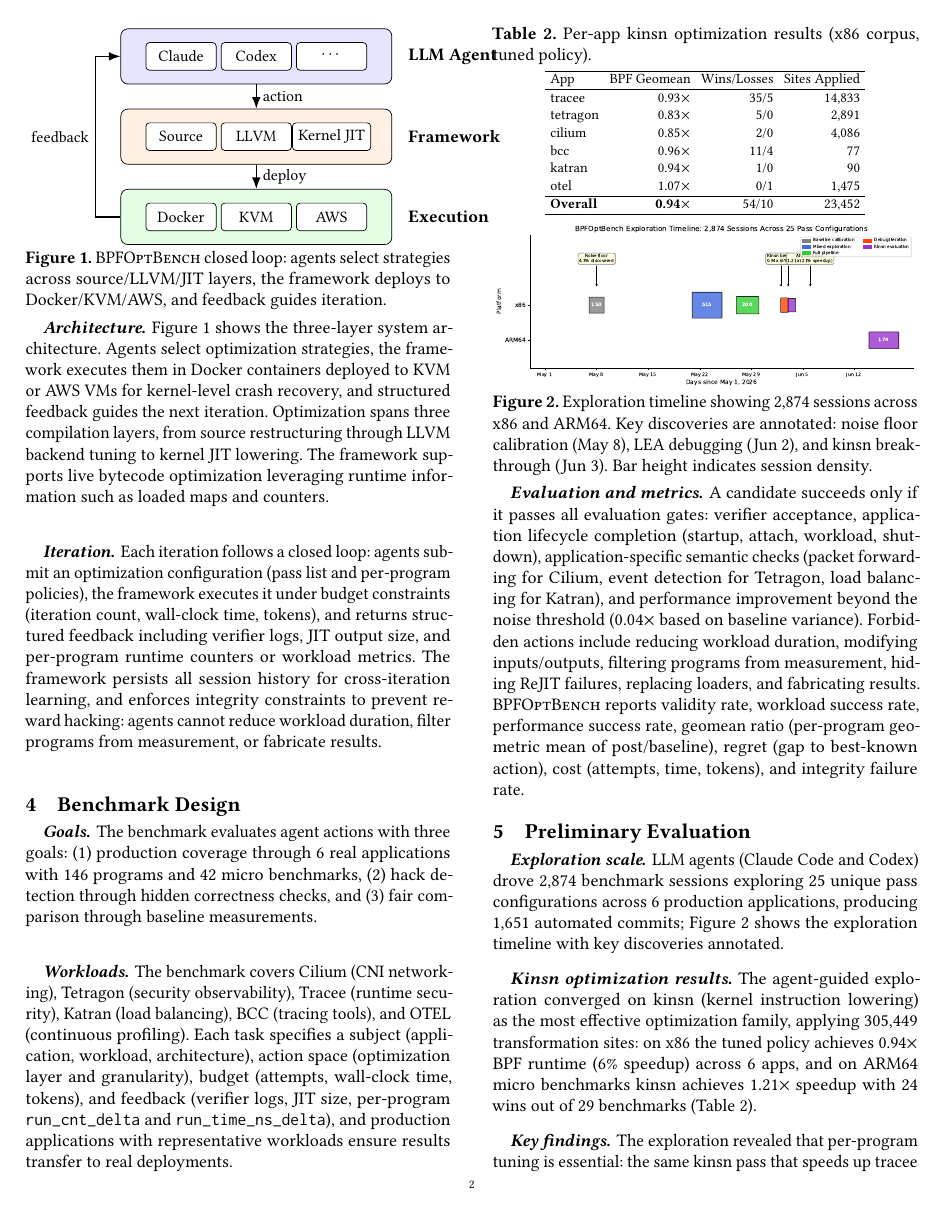
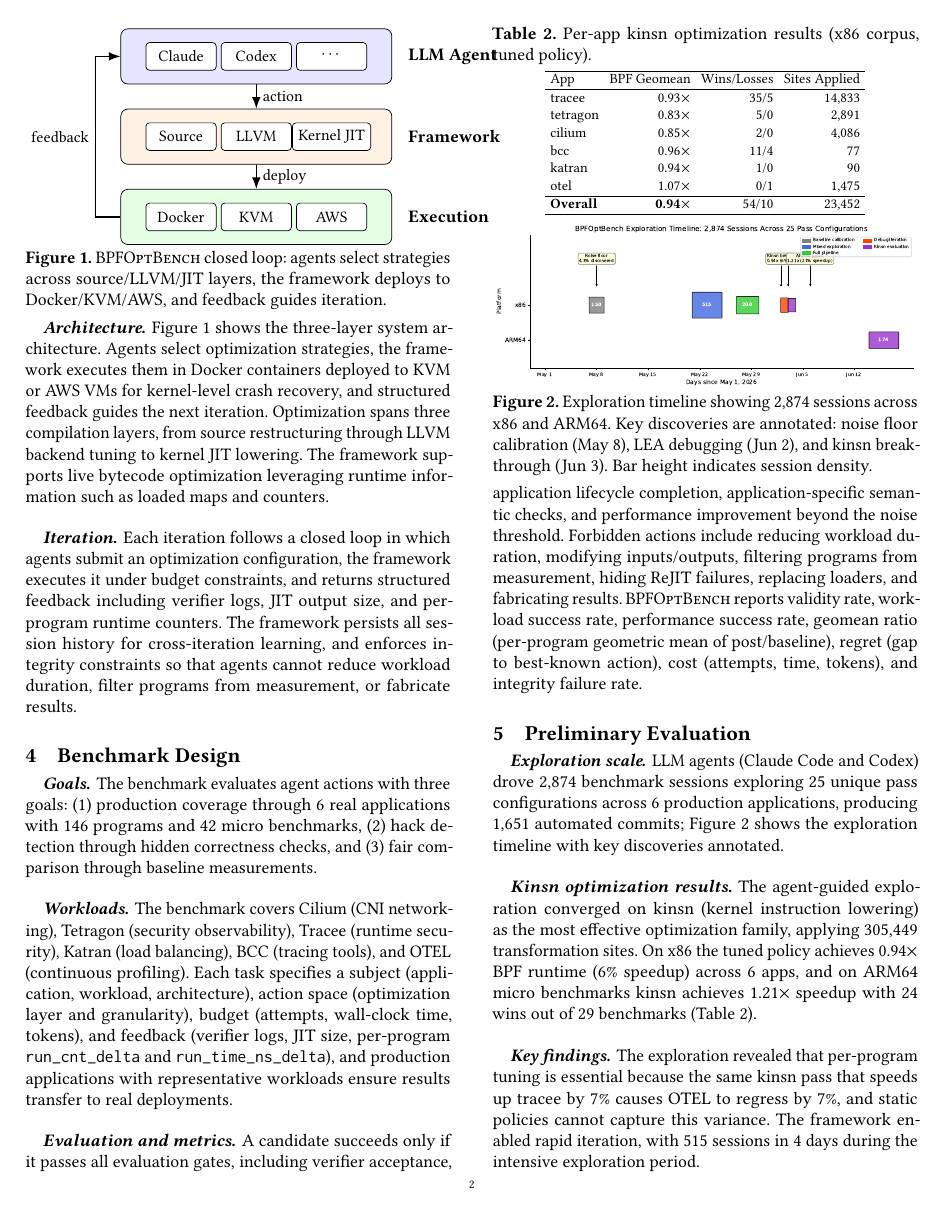
Before and after one commit to yunwei37/ebpf27-bpfoptbench, a LaTeX paper (main.tex): page 2 of 3. Compiled offline with pdfLaTeX.

Commit message:
Refine abstract and motivation sections in main.tex for clarity, improving sentence structure and flow to enhance readability of eBPF optimization challenges and strategies.

```diff
--- a/main.tex
+++ b/main.tex
@@ -175,10 +175,10 @@ The framework supports live bytecode optimization leveraging runtime information
 \end{figure}
 
 \paragraph{Iteration.}
-Each iteration follows a closed loop: agents submit an optimization configuration (pass list and per-program policies), the framework executes it under budget constraints (iteration count, wall-clock time, tokens), and returns structured feedback including verifier logs, JIT output size, and per-program runtime counters or workload metrics.
-% 每次迭代遵循闭环：agents 提交优化配置（pass 列表和逐程序策略），框架在预算约束（迭代次数、挂钟时间、token）下执行，并返回包括 verifier 日志、JIT 输出大小、每程序运行时计数器或工作负载指标的结构化反馈。
-The framework persists all session history for cross-iteration learning, and enforces integrity constraints to prevent reward hacking: agents cannot reduce workload duration, filter programs from measurement, or fabricate results.
-% 框架持久化所有 session 历史以支持跨迭代学习，并强制执行完整性约束以防止奖励作弊：agents 不能减少工作负载时长、从测量中过滤程序或伪造结果。
+Each iteration follows a closed loop in which agents submit an optimization configuration, the framework executes it under budget constraints, and returns structured feedback including verifier logs, JIT output size, and per-program runtime counters.
+% 每次迭代遵循闭环，其中 agents 提交优化配置，框架在预算约束下执行，并返回包括 verifier 日志、JIT 输出大小和每程序运行时计数器的结构化反馈。
+The framework persists all session history for cross-iteration learning, and enforces integrity constraints so that agents cannot reduce workload duration, filter programs from measurement, or fabricate results.
+% 框架持久化所有 session 历史以支持跨迭代学习，并强制执行完整性约束使得 agents 不能减少工作负载时长、从测量中过滤程序或伪造结果。
 
 \section{Benchmark Design}
 
@@ -193,8 +193,8 @@ Each task specifies a subject (application, workload, architecture), action spac
 % 每个任务指定主体（应用、工作负载、架构）、动作空间（优化层和粒度）、预算（尝试次数、挂钟时间、token）和反馈（verifier 日志、JIT 大小、每程序 run_cnt_delta 和 run_time_ns_delta），使用代表性工作负载的生产应用确保结果能迁移到真实部署。
 
 \paragraph{Evaluation and metrics.}
-A candidate succeeds only if it passes all evaluation gates: verifier acceptance, application lifecycle completion (startup, attach, workload, shutdown), application-specific semantic checks (packet forwarding for Cilium, event detection for Tetragon, load balancing for Katran), and performance improvement beyond the noise threshold (0.04$\times$ based on baseline variance).
-% 候选者只有通过所有评估门才能成功：verifier 接受、应用生命周期完成（启动、attach、工作负载、关闭）、应用特定语义检查（Cilium 的包转发、Tetragon 的事件检测、Katran 的负载均衡）、以及超过噪声阈值的性能提升（基于基线方差的 0.04x）。
+A candidate succeeds only if it passes all evaluation gates, including verifier acceptance, application lifecycle completion, application-specific semantic checks, and performance improvement beyond the noise threshold.
+% 候选者只有通过所有评估门才能成功，包括 verifier 接受、应用生命周期完成、应用特定语义检查、以及超过噪声阈值的性能提升。
 Forbidden actions include reducing workload duration, modifying inputs/outputs, filtering programs from measurement, hiding ReJIT failures, replacing loaders, and fabricating results.
 % 禁止的动作包括减少工作负载时长、修改输入/输出、从测量中过滤程序、隐藏 ReJIT 失败、替换 loader、伪造结果。
 \sys reports validity rate, workload success rate, performance success rate, geomean ratio (per-program geometric mean of post/baseline), regret (gap to best-known action), cost (attempts, time, tokens), and integrity failure rate.
@@ -243,8 +243,8 @@ otel & 1.07$\times$ & 0/1 & 1,475 \\
 \end{figure}
 
 \paragraph{Key findings.}
-The exploration revealed that per-program tuning is essential: the same kinsn pass that speeds up tracee by 7\% causes OTEL to regress by 7\%, and static policies cannot capture this variance.
-% 探索揭示了逐程序调优是必要的：让 tracee 加速 7% 的同一个 kinsn pass 导致 OTEL 回退 7%，静态策略无法捕捉这种差异。
+The exploration revealed that per-program tuning is essential because the same kinsn pass that speeds up tracee by 7\% causes OTEL to regress by 7\%, and static policies cannot capture this variance.
+% 探索揭示了逐程序调优是必要的，因为让 tracee 加速 7% 的同一个 kinsn pass 导致 OTEL 回退 7%，静态策略无法捕捉这种差异。
 The framework enabled rapid iteration, with 515 sessions in 4 days during the intensive exploration period.
 % 框架实现了快速迭代，在密集探索期间 4 天内进行了 515 个 session。
 
```
Also changed, not shown: main.tex (28 more changed lines).
